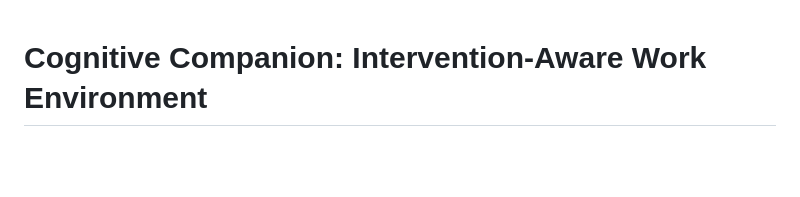
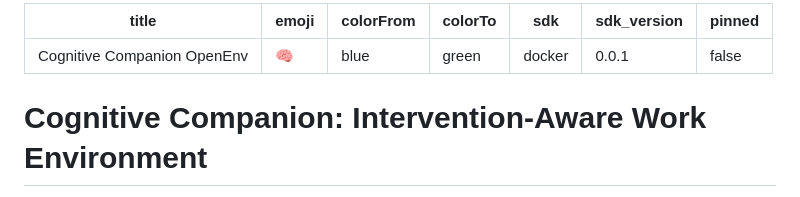
Before and after one commit to MaybeSomeone-arc18/cognitive-companion-openenv, a Markdown page: README.md, the part around the change. Drawn GitHub-style; blank space fills up the shorter version.

```diff
--- a/README.md
+++ b/README.md
@@ -1,3 +1,12 @@
+---
+title: "Cognitive Companion OpenEnv"
+emoji: "🧠"
+colorFrom: "blue"
+colorTo: "green"
+sdk: "docker"
+sdk_version: "0.0.1"
+pinned: false
+---
 # Cognitive Companion: Intervention-Aware Work Environment
 *A simulation teaching AI agents when to intervene and when to stay out of the way.*
 
```
